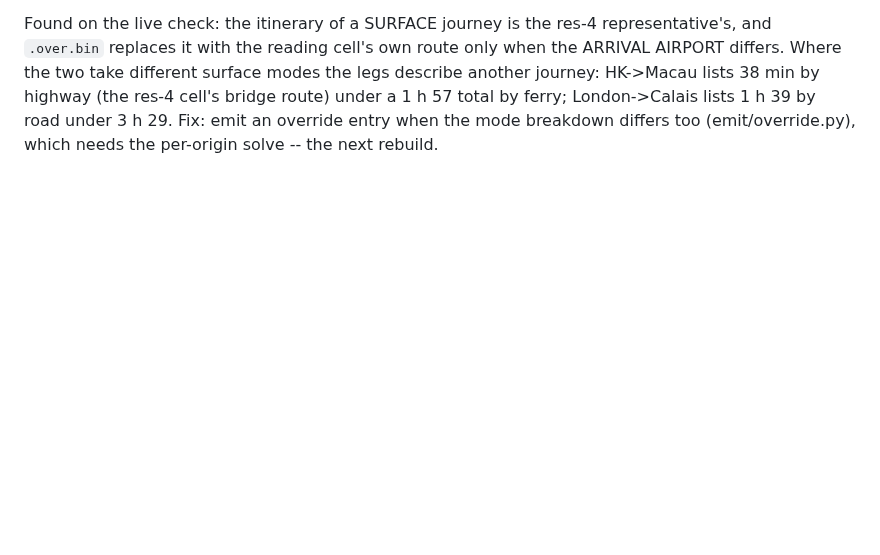
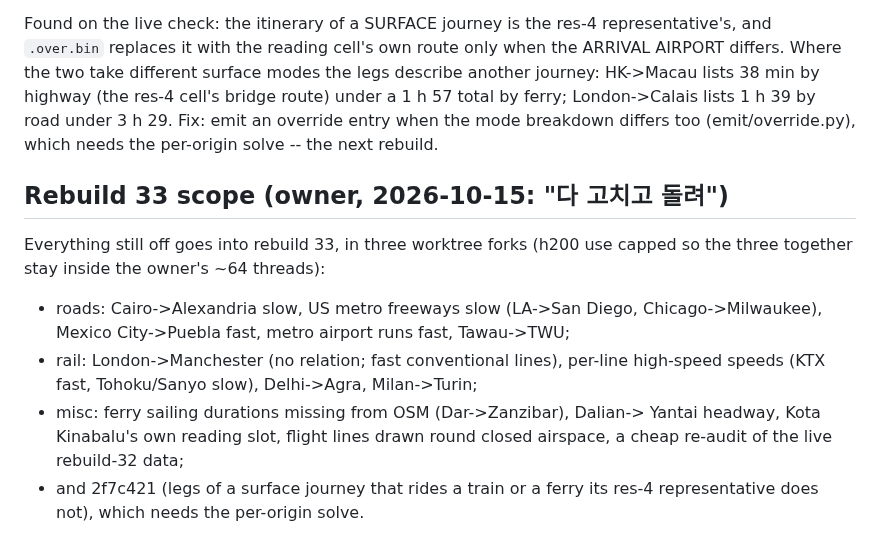
Before and after one commit to hletrd/transport-maps, a Markdown page: plan/2026-10-14-rebuild30-data.md, the part around the change. Rendered like a GitHub page; blank space fills up the shorter version.

Commit message:
docs(plan): 📝 scope rebuild 33

```diff
--- a/plan/2026-10-14-rebuild30-data.md
+++ b/plan/2026-10-14-rebuild30-data.md
@@ -209,3 +209,20 @@ highway (the res-4 cell's bridge route) under a 1 h 57 total by ferry;
 London->Calais lists 1 h 39 by road under 3 h 29. Fix: emit an override
 entry when the mode breakdown differs too (emit/override.py), which needs
 the per-origin solve -- the next rebuild.
+
+## Rebuild 33 scope (owner, 2026-10-15: "다 고치고 돌려")
+
+Everything still off goes into rebuild 33, in three worktree forks (h200 use
+capped so the three together stay inside the owner's ~64 threads):
+
+- roads: Cairo->Alexandria slow, US metro freeways slow (LA->San Diego,
+  Chicago->Milwaukee), Mexico City->Puebla fast, metro airport runs fast,
+  Tawau->TWU;
+- rail: London->Manchester (no relation; fast conventional lines),
+  per-line high-speed speeds (KTX fast, Tohoku/Sanyo slow), Delhi->Agra,
+  Milan->Turin;
+- misc: ferry sailing durations missing from OSM (Dar->Zanzibar), Dalian->
+  Yantai headway, Kota Kinabalu's own reading slot, flight lines drawn round
+  closed airspace, a cheap re-audit of the live rebuild-32 data;
+- and 2f7c421 (legs of a surface journey that rides a train or a ferry its
+  res-4 representative does not), which needs the per-origin solve.
```
